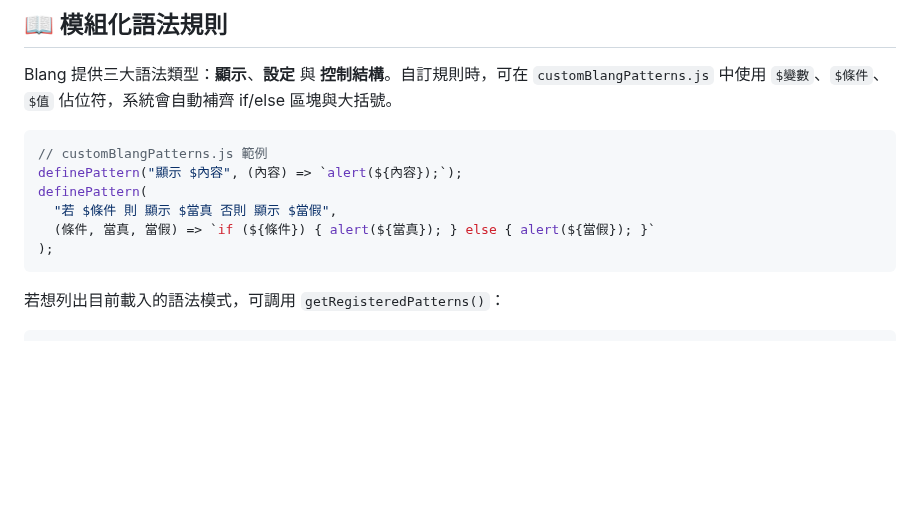
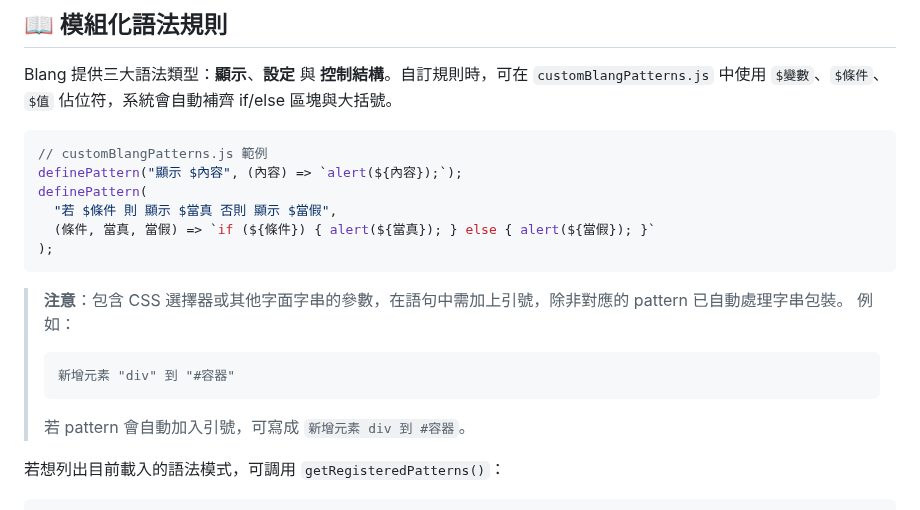
Before and after one commit to AIVIN311/blang-language, a Markdown page: grammar.md, the part around the change. Drawn GitHub-style; blank space fills up the shorter version.

````diff
--- a/grammar.md
+++ b/grammar.md
@@ -72,6 +72,15 @@ definePattern(
 );
 ```
 
+> **注意**：包含 CSS 選擇器或其他字面字串的參數，在語句中需加上引號，除非對應的 pattern 已自動處理字串包裝。
+> 例如：
+>
+> ```blang
+> 新增元素 "div" 到 "#容器"
+> ```
+>
+> 若 pattern 會自動加入引號，可寫成 `新增元素 div 到 #容器`。
+
 若想列出目前載入的語法模式，可調用 `getRegisteredPatterns()`：
 
 ```js
````
Also changed, not shown: README.md (+8 -0 lines).
